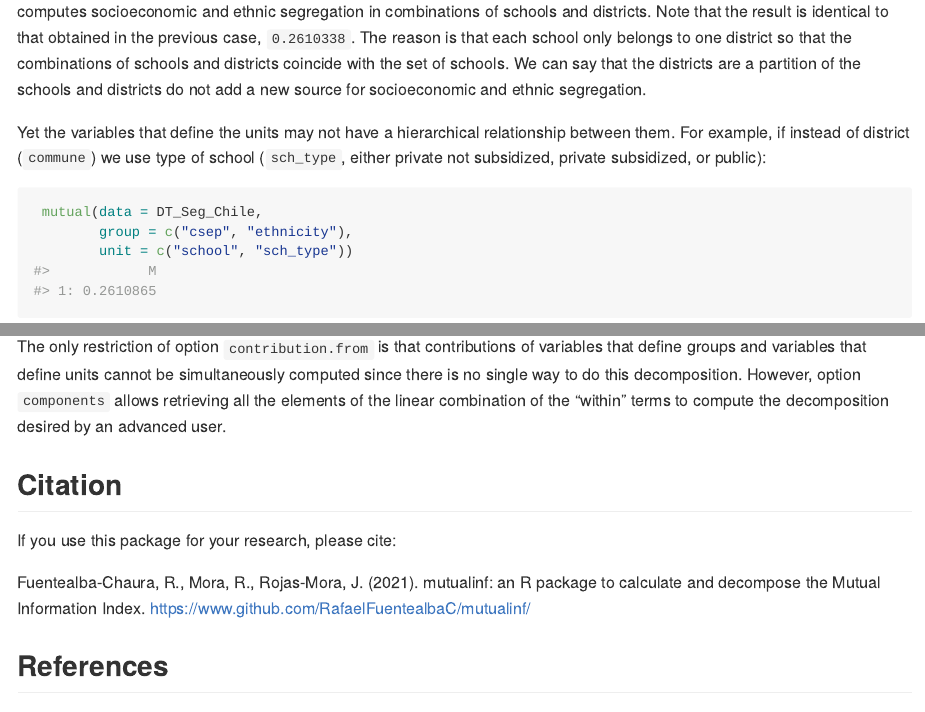
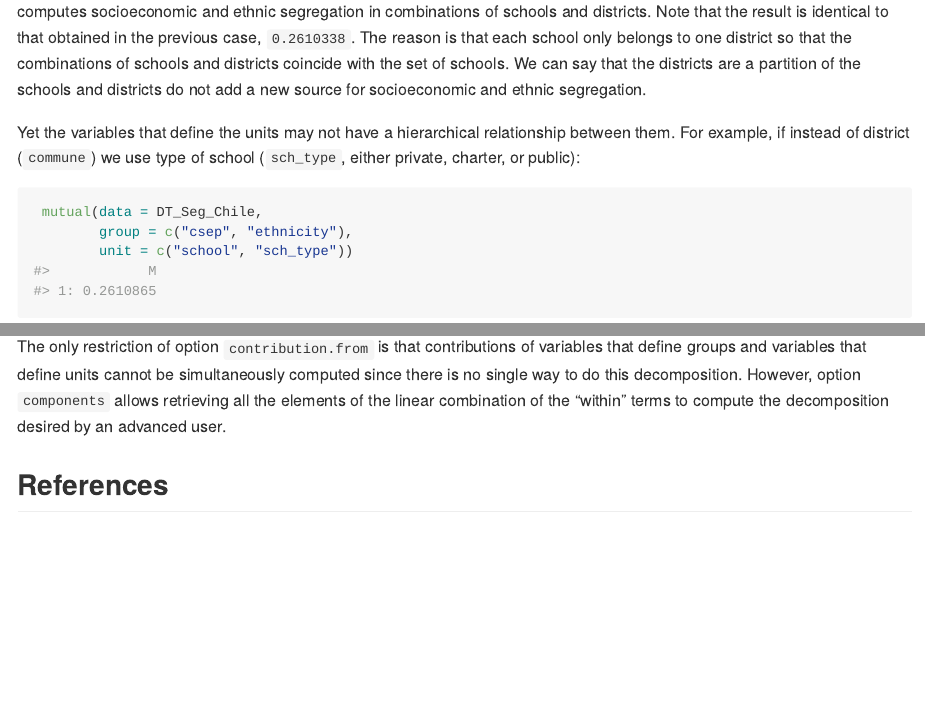
Before and after one commit to RafaelFuentealbaC/mutualinf, an R Markdown document (README.Rmd): the page in a window 1100 px wide, from 2870 px down, and a second part further down, joined at a grey line. The pictures show the output file README.md that the author committed with the source, drawn offline in the style of GitHub; badge pictures from the web are left out.

Commit message:
Removed the way to quote the package from github.

````diff
--- a/README.Rmd
+++ b/README.Rmd
@@ -112,7 +112,7 @@ mutual(data = DT_Seg_Chile,
 ```
 computes socioeconomic and ethnic segregation in combinations of schools and districts. Note that the result is identical to that obtained in the previous case, `0.2610338`. The reason is that each school only belongs to one district so that the combinations of schools and districts coincide with the set of schools. We can say that the districts are a partition of the schools and districts do not add a new source for socioeconomic and ethnic segregation.
 
-Yet the variables that define the units may not have a hierarchical relationship between them. For example, if instead of district (`commune`) we use type of school (`sch_type`, either private not subsidized, private subsidized, or public):
+Yet the variables that define the units may not have a hierarchical relationship between them. For example, if instead of district (`commune`) we use type of school (`sch_type`, either private, charter, or public):
 ```{r}
  mutual(data = DT_Seg_Chile,
         group = c("csep", "ethnicity"),
@@ -201,14 +201,6 @@ displays five terms: total segregation, the contributions of the three sources o
 
 The only restriction of option `contribution.from` is that contributions of variables that define groups and variables that define units cannot be simultaneously computed since there is no single way to do this decomposition. However, option `components` allows retrieving all the elements of the linear combination of the "within" terms to compute the decomposition desired by an advanced user.
 
-
-## Citation
-
-If you use this package for your research, please cite:
-
-Fuentealba-Chaura, R., Mora, R., Rojas-Mora, J. (2021). mutualinf: an R package to calculate and decompose the Mutual Information Index. https://www.github.com/RafaelFuentealbaC/mutualinf/
-
-
 ## References
 
 Frankel, D. and Volij, O. (2011). Measuring school segregation. <em>Journal of Economic Theory, 146</em>(1):1-38. https://doi.org/10.1016/j.jet.2010.10.008.
````
Also changed, not shown: README.md, README.Rmd (2 more changed lines).
